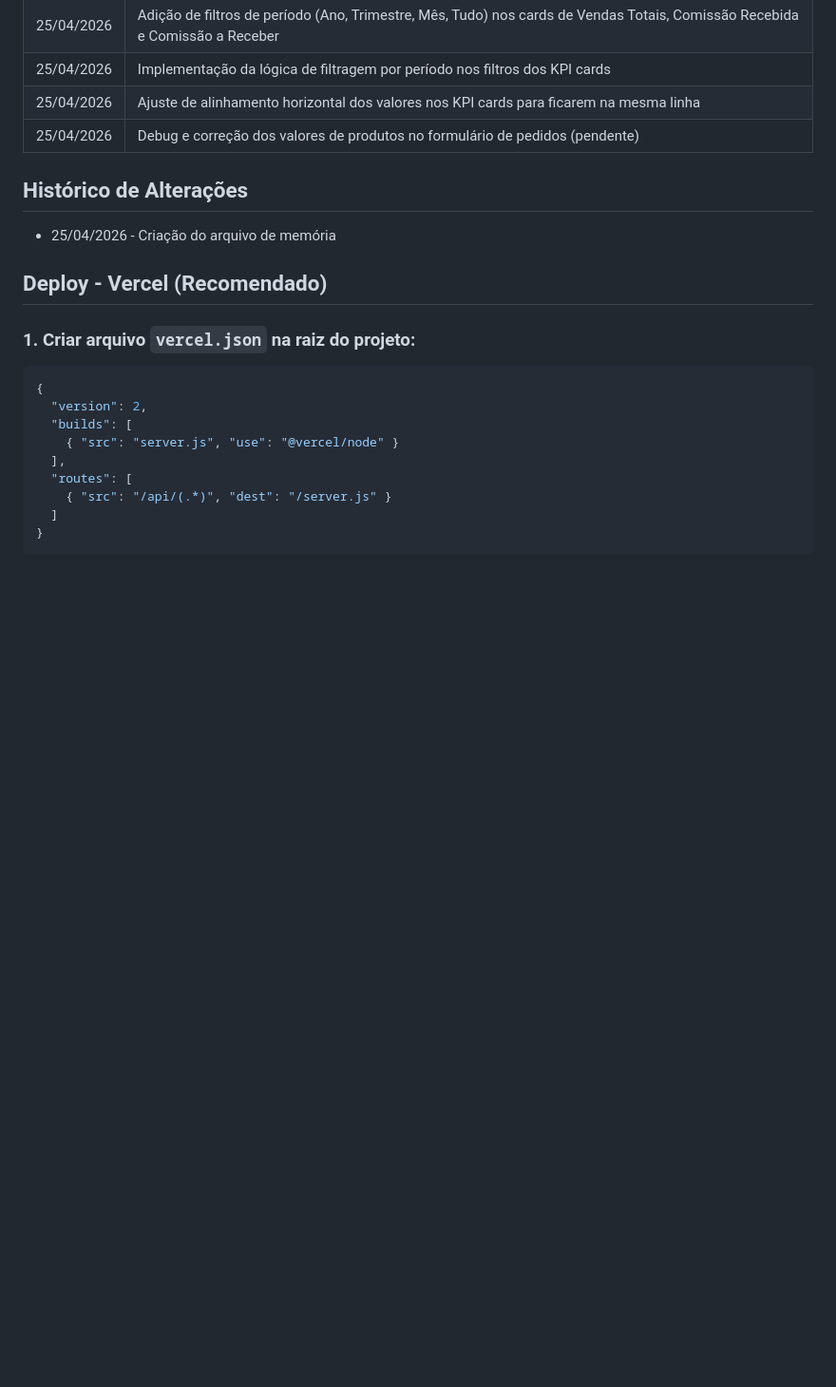
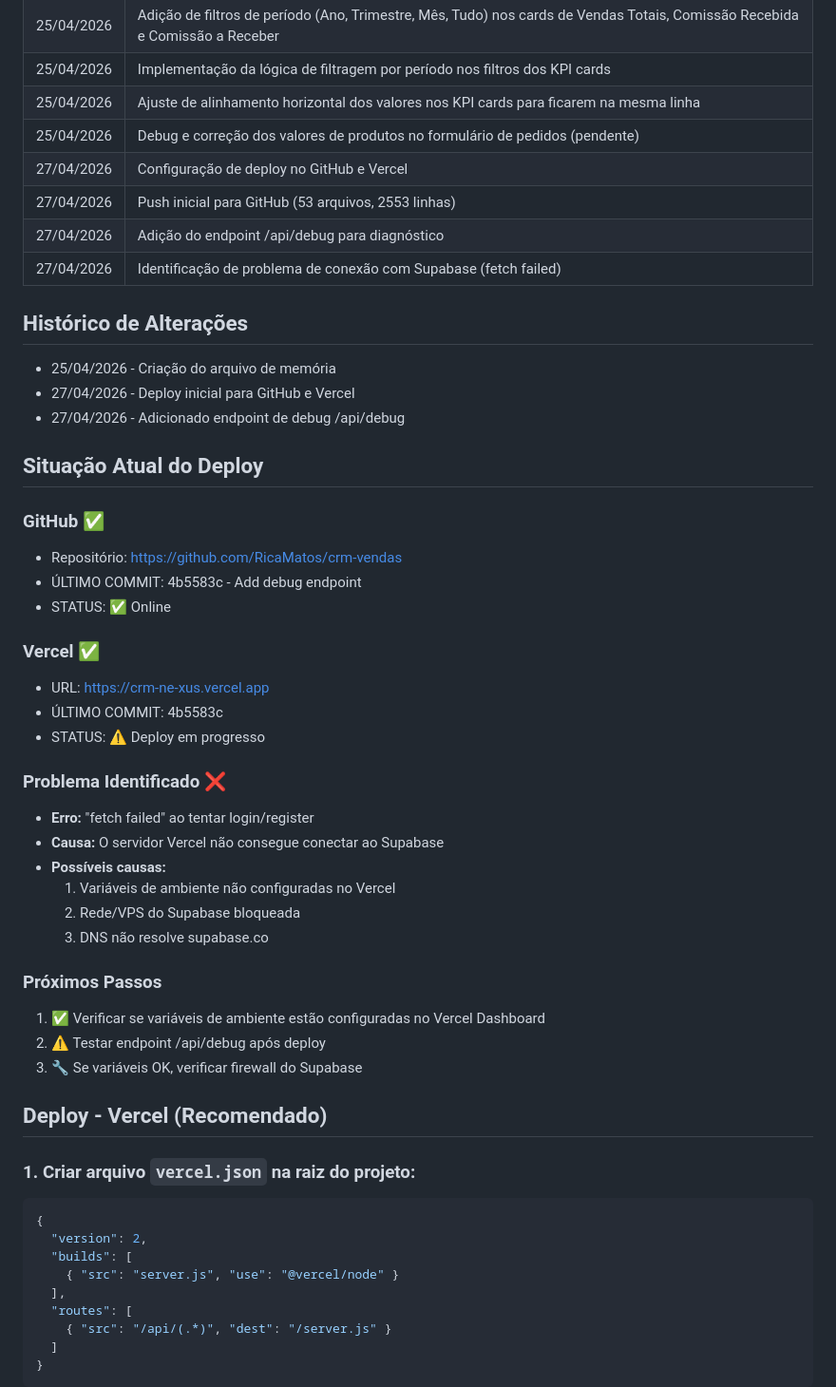
Before and after one commit to RicaMatos/crm-vendas, a Markdown page: MEMORIA.md, the part around the change. Shown at 95% size. GitHub-like rendering; blank space fills up the shorter version.

Commit message:
Update MEMORIA: deploy status and debug endpoint

```diff
--- a/MEMORIA.md
+++ b/MEMORIA.md
@@ -22,10 +22,41 @@
 | 25/04/2026 | Implementação da lógica de filtragem por período nos filtros dos KPI cards |
 | 25/04/2026 | Ajuste de alinhamento horizontal dos valores nos KPI cards para ficarem na mesma linha |
 | 25/04/2026 | Debug e correção dos valores de produtos no formulário de pedidos (pendente) |
+| 27/04/2026 | Configuração de deploy no GitHub e Vercel |
+| 27/04/2026 | Push inicial para GitHub (53 arquivos, 2553 linhas) |
+| 27/04/2026 | Adição do endpoint /api/debug para diagnóstico |
+| 27/04/2026 | Identificação de problema de conexão com Supabase (fetch failed) |
 
 ## Histórico de Alterações
 
 - 25/04/2026 - Criação do arquivo de memória
+- 27/04/2026 - Deploy inicial para GitHub e Vercel
+- 27/04/2026 - Adicionado endpoint de debug /api/debug
+
+## Situação Atual do Deploy
+
+### GitHub ✅
+- Repositório: https://github.com/RicaMatos/crm-vendas
+- ÚLTIMO COMMIT: 4b5583c - Add debug endpoint
+- STATUS: ✅ Online
+
+### Vercel ✅
+- URL: https://crm-ne-xus.vercel.app
+- ÚLTIMO COMMIT: 4b5583c
+- STATUS: ⚠️ Deploy em progresso
+
+### Problema Identificado ❌
+- **Erro:** "fetch failed" ao tentar login/register
+- **Causa:** O servidor Vercel não consegue conectar ao Supabase
+- **Possíveis causas:**
+  1. Variáveis de ambiente não configuradas no Vercel
+  2. Rede/VPS do Supabase bloqueada
+  3. DNS não resolve supabase.co
+
+### Próximos Passos
+1. ✅ Verificar se variáveis de ambiente estão configuradas no Vercel Dashboard
+2. ⚠️ Testar endpoint /api/debug após deploy
+3. 🔧 Se variáveis OK, verificar firewall do Supabase
 
 ## Deploy - Vercel (Recomendado)
 
```
